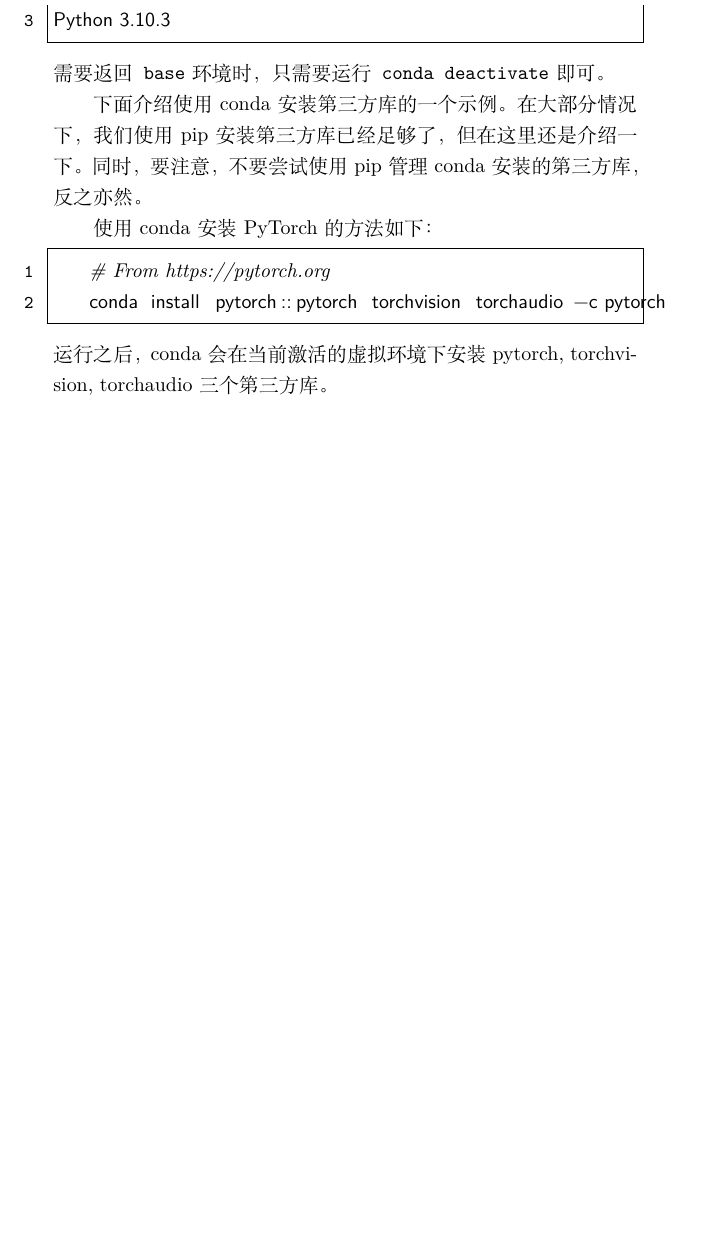
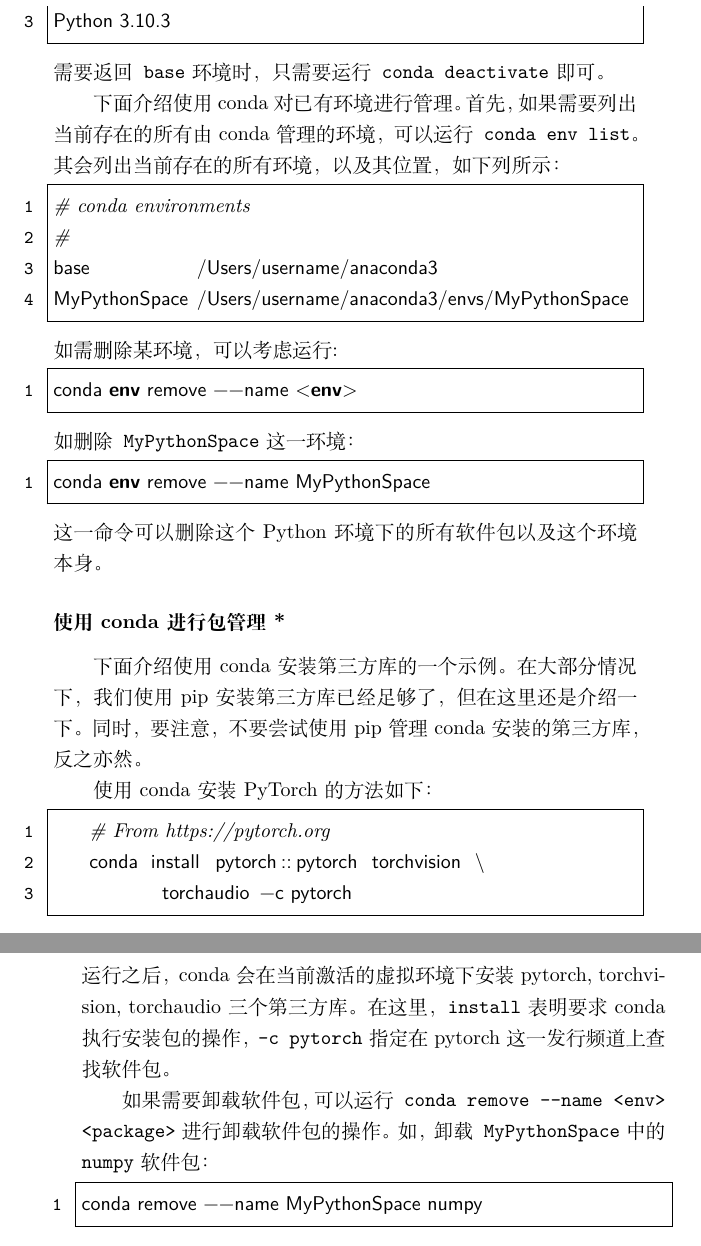
Before and after one commit to zyz102218-gmail/BUAA-CSBias-Science, a LaTeX book (Python实用手册/book/Python-handbook.tex, which reads Python实用手册/book/texFile/1_editingAndRunning.tex): part of page 17 of 17 before the commit and two parts of pages 17 and 18 of 18 after it, the two joined at a grey line, cut so that both start at the same text, the shorter picture padded with empty space. Compiled offline with XeLaTeX.

Commit message:
update chapter1

```diff
--- a/Python实用手册/book/texFile/1_editingAndRunning.tex
+++ b/Python实用手册/book/texFile/1_editingAndRunning.tex
@@ -244,12 +244,40 @@ Python 3.10.3
 \end{lstlisting}
 需要返回\texttt{base}环境时，只需要运行\texttt{conda deactivate}即可。
 
+下面介绍使用conda对已有环境进行管理。首先，如果需要列出当前存在的所
+有由conda管理的环境，可以运行\texttt{conda env list}。
+其会列出当前存在的所有环境，以及其位置，如下列所示：
+\begin{lstlisting}
+# conda environments
+#
+base            /Users/username/anaconda3
+MyPythonSpace   /Users/username/anaconda3/envs/MyPythonSpace
+\end{lstlisting}
+如需删除某环境，可以考虑运行:
+\begin{lstlisting}
+conda env remove --name <env>
+\end{lstlisting}
+如删除\texttt{MyPythonSpace}这一环境：
+\begin{lstlisting}
+conda env remove --name MyPythonSpace
+\end{lstlisting}
+这一命令可以删除这个Python环境下的所有软件包以及这个环境本身。
+
+\subsubsection{使用conda进行包管理*}
 下面介绍使用conda安装第三方库的一个示例。在大部分情况下，我们使用pip安装第三方库已经足够了，但在这里还是介绍一下。
 同时，要注意，不要尝试使用pip管理conda安装的第三方库，反之亦然。
 
 使用conda安装PyTorch的方法如下：
 \begin{lstlisting}
     # From https://pytorch.org
-    conda install pytorch::pytorch torchvision torchaudio -c pytorch
+    conda install pytorch::pytorch torchvision \
+            torchaudio -c pytorch
 \end{lstlisting}
-运行之后，conda会在当前激活的虚拟环境下安装 pytorch, torchvision, torchaudio 三个第三方库。
+运行之后，conda会在当前激活的虚拟环境下安装 pytorch, torchvision, torchaudio 三个第三方库。在这里，
+\texttt{install}表明要求conda执行安装包的操作，\texttt{-c pytorch}指定在pytorch这一发行频道上查找
+软件包。
+
+如果需要卸载软件包，可以运行\texttt{conda remove --name <env> <package>}进行卸载软件包的操作。如，卸载\texttt{MyPythonSpace}中的\texttt{numpy}软件包：
+\begin{lstlisting}
+conda remove --name MyPythonSpace numpy
+\end{lstlisting}
```
Also changed, not shown: Python实用手册/book/Python-handbook.pdf, Python实用手册/book/texFile/1_editingAndRunning.tex (2 more changed lines), 4 other files.
